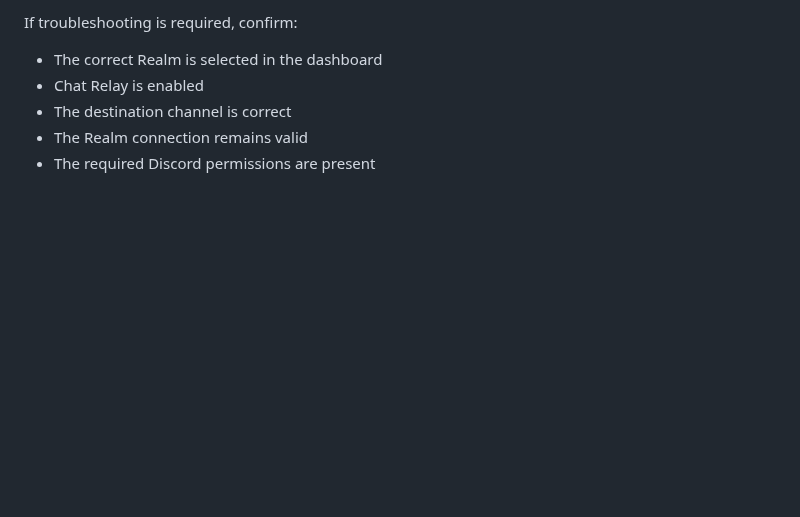
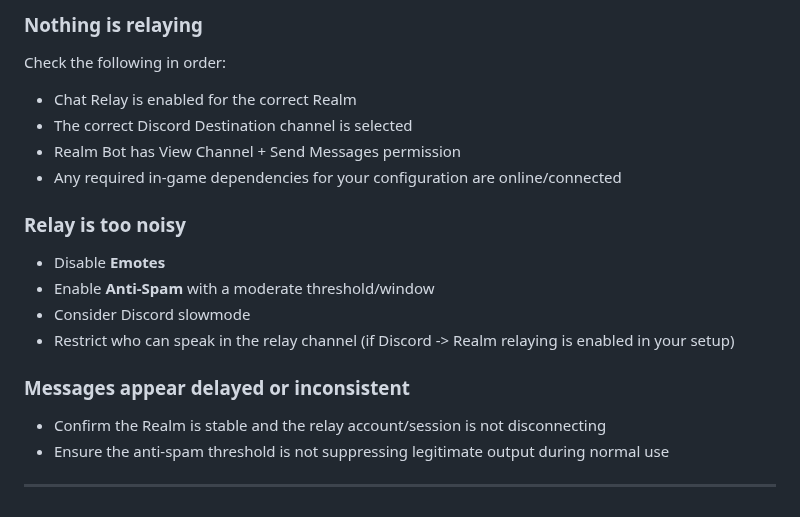
Before and after one commit to Realm-Bot/docs, a Markdown page: Realm Modules/chat-relay.md, the part around one of its changes. Drawn GitHub-style; blank space fills up the shorter version.

```diff
--- a/Realm Modules/chat-relay.md
+++ b/Realm Modules/chat-relay.md
@@ -73,7 +123,22 @@ Chat Relay is most effective when used to support:
 
-If troubleshooting is required, confirm:
-- The correct Realm is selected in the dashboard
-- Chat Relay is enabled
-- The destination channel is correct
-- The Realm connection remains valid
-- The required Discord permissions are present
+### Nothing is relaying
+
+Check the following in order:
+- Chat Relay is enabled for the correct Realm
+- The correct Discord Destination channel is selected
+- Realm Bot has View Channel + Send Messages permission
+- Any required in-game dependencies for your configuration are online/connected
+
+### Relay is too noisy
+
+- Disable **Emotes**
+- Enable **Anti-Spam** with a moderate threshold/window
+- Consider Discord slowmode
+- Restrict who can speak in the relay channel (if Discord -> Realm relaying is enabled in your setup)
+
+### Messages appear delayed or inconsistent
+
+- Confirm the Realm is stable and the relay account/session is not disconnecting
+- Ensure the anti-spam threshold is not suppressing legitimate output during normal use
+
+---
```
Also changed, not shown: other parts of Realm Modules/chat-relay.md (+91 -41 lines), images/chat-relay.png.
